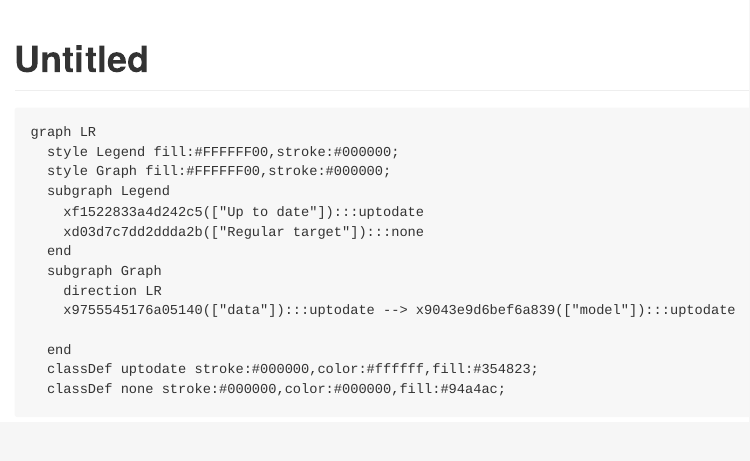
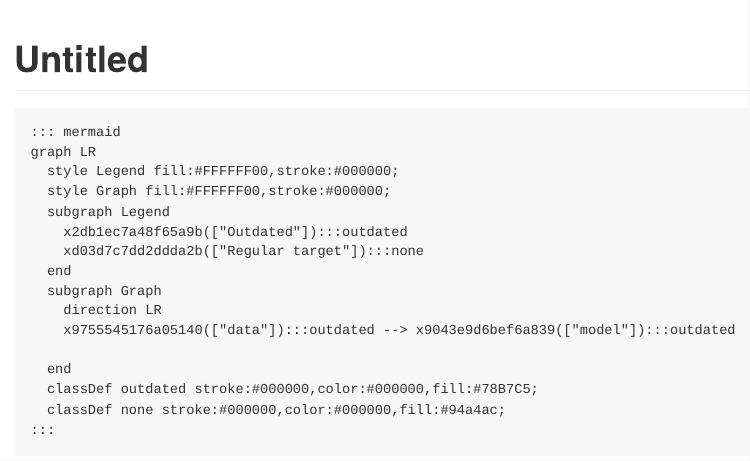
Before and after one commit to Aariq/targets_test, a Quarto document (README.qmd): the page in a window 1100 px wide, from its top. The pictures show the output file README.md that the author committed with the source, drawn offline in the style of GitHub.

Commit message:
get fenced div to work

````diff
--- a/README.qmd
+++ b/README.qmd
@@ -3,6 +3,15 @@ title: "Untitled"
 format: gfm
 ---
 
-```{r, results = "asis", echo = FALSE}
-cat(c("```{mermaid}", targets::tar_mermaid(), "```"), sep = "\n")
+```{r}
+#| output: asis
+#| echo: false
+cat(
+  "```",
+  "::: mermaid",
+  targets::tar_mermaid(),
+  ":::",
+  "```",
+  sep = "\n"
+)
 ```
````
Also changed, not shown: README.md.
